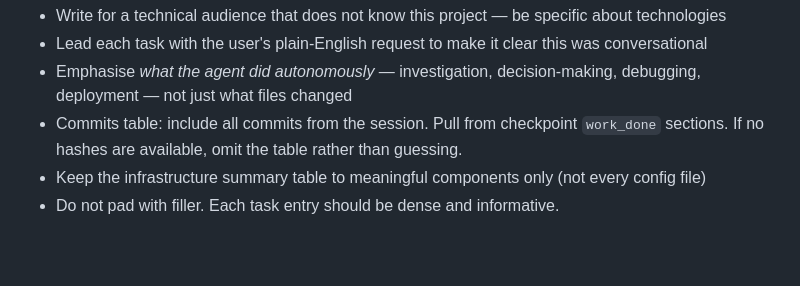
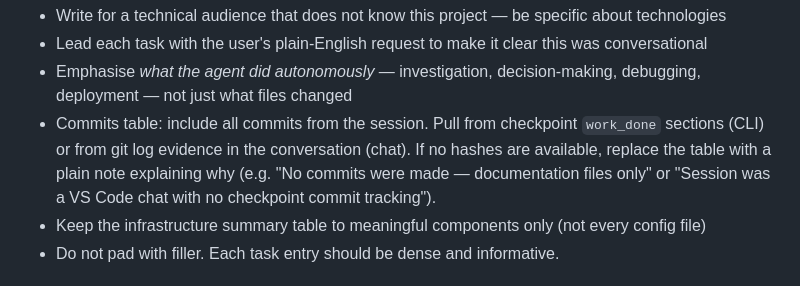
Before and after one commit to dwilson2547/SKILLS, a Markdown page: session-showcase/SKILL.md, the part around one of its changes. GitHub-like rendering; blank space fills up the shorter version.

```diff
--- a/session-showcase/SKILL.md
+++ b/session-showcase/SKILL.md
@@ -120,8 +149,10 @@ someone who has never seen the repo. Mention the key technologies involved.>
 - Lead each task with the user's plain-English request to make it clear this was conversational
 - Emphasise *what the agent did autonomously* — investigation, decision-making, debugging,
   deployment — not just what files changed
-- Commits table: include all commits from the session. Pull from checkpoint `work_done` sections.
-  If no hashes are available, omit the table rather than guessing.
+- Commits table: include all commits from the session. Pull from checkpoint `work_done` sections
+  (CLI) or from git log evidence in the conversation (chat). If no hashes are available, replace
+  the table with a plain note explaining why (e.g. "No commits were made — documentation files
+  only" or "Session was a VS Code chat with no checkpoint commit tracking").
 - Keep the infrastructure summary table to meaningful components only (not every config file)
 - Do not pad with filler. Each task entry should be dense and informative.
 
```
Also changed, not shown: other parts of session-showcase/SKILL.md (+38 -9 lines).
